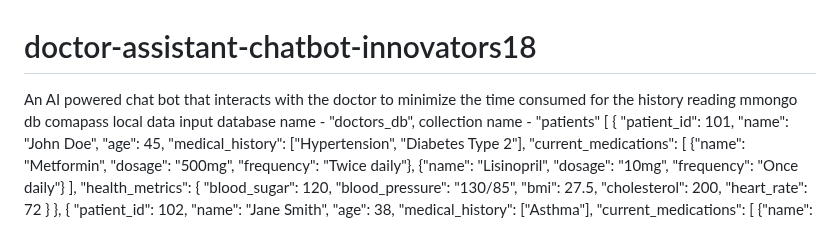
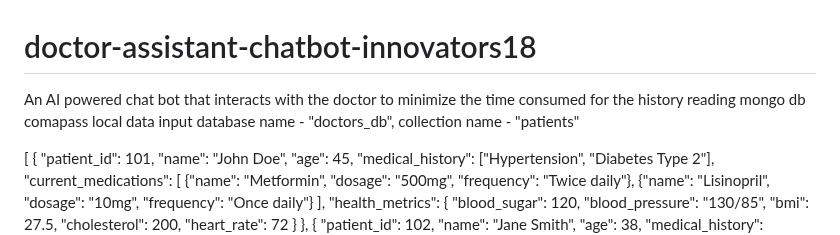
Before and after one commit to chandanmhj/doctor-assistant-chatbot-innovators18, a Markdown page: README.md, the part around the change. Rendered like a GitHub page.

```diff
--- a/README.md
+++ b/README.md
@@ -1,7 +1,15 @@
 # doctor-assistant-chatbot-innovators18
 An AI powered chat bot that interacts with the doctor to minimize the time consumed for the history reading
-mmongo db comapass local data input
+mongo db comapass local data input
 database name - "doctors_db", collection name - "patients"
+
+
+
+
+
+
+
+
 [
   {
     "patient_id": 101,
```
